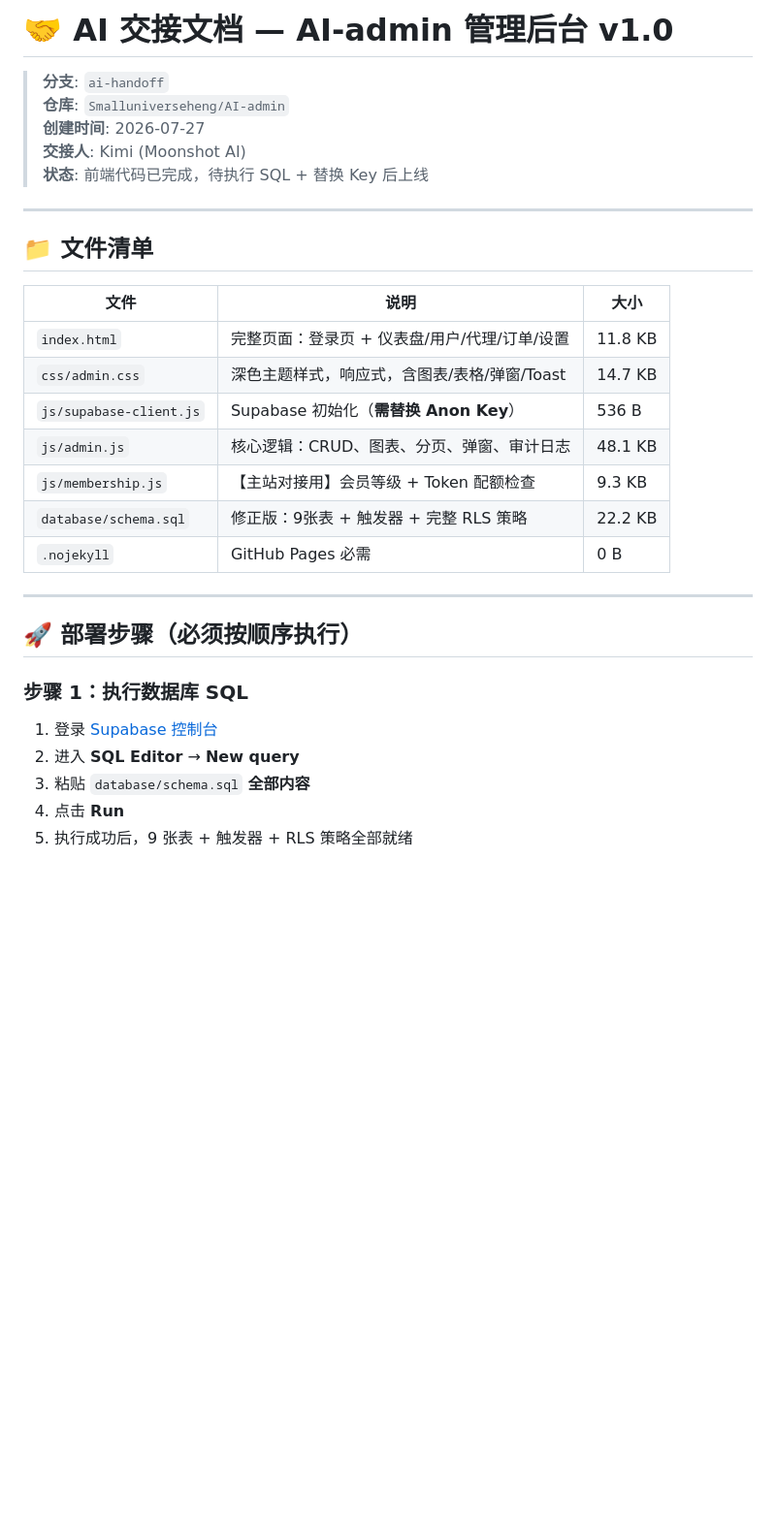
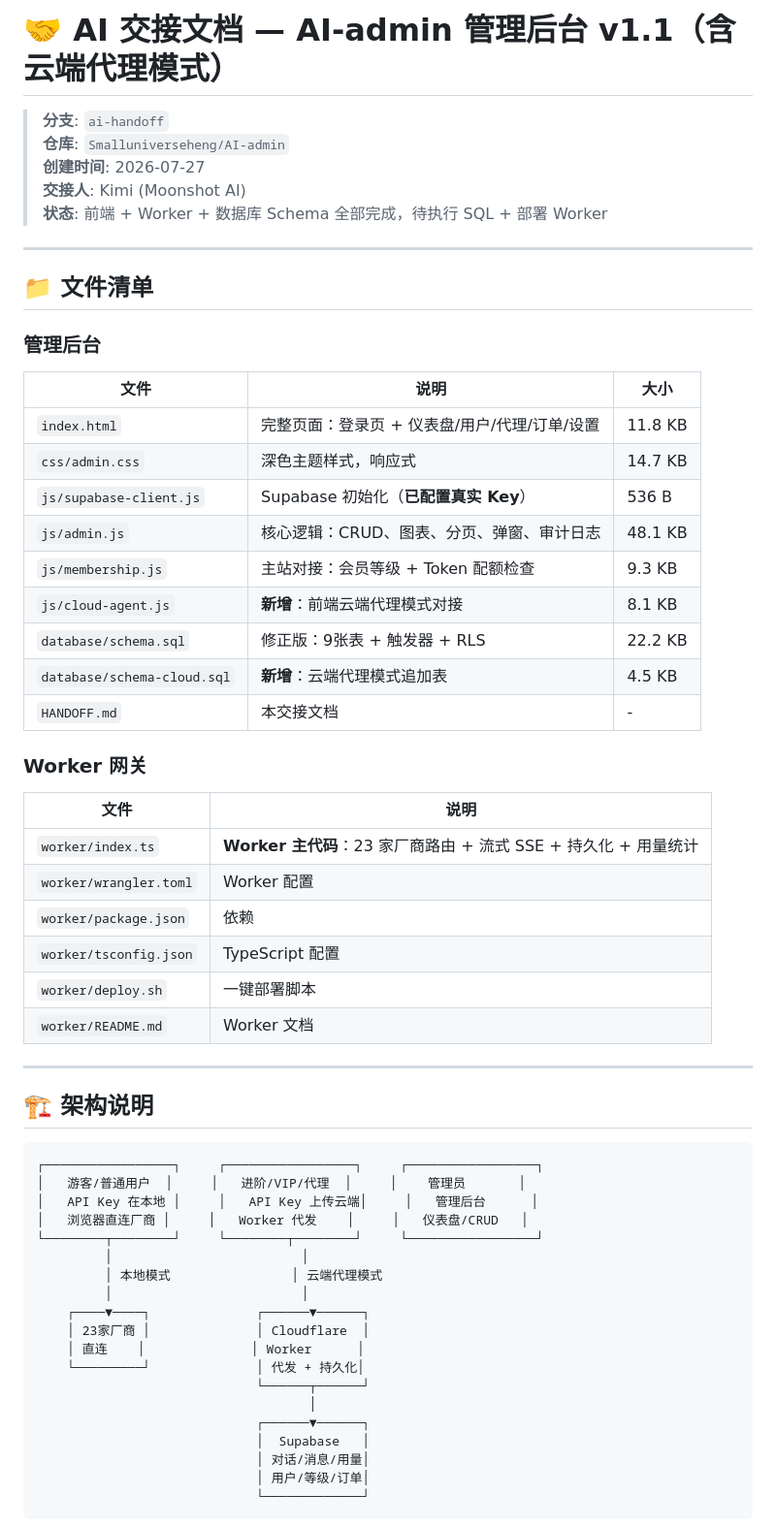
Before and after one commit to Smalluniverseheng/AI-admin, a Markdown page: HANDOFF.md, the part around one of its changes. Shown at 97% size. Drawn GitHub-style; blank space fills up the shorter version.

````diff
--- a/HANDOFF.md
+++ b/HANDOFF.md
@@ -1,33 +1,61 @@
-# 🤝 AI 交接文档 — AI-admin 管理后台 v1.0
+# 🤝 AI 交接文档 — AI-admin 管理后台 v1.1（含云端代理模式）
 
 > **分支**: `ai-handoff`
 > **仓库**: `Smalluniverseheng/AI-admin`
 > **创建时间**: 2026-07-27
 > **交接人**: Kimi (Moonshot AI)
-> **状态**: 前端代码已完成，待执行 SQL + 替换 Key 后上线
+> **状态**: 前端 + Worker + 数据库 Schema 全部完成，待执行 SQL + 部署 Worker
 
 ---
 
 ## 📁 文件清单
 
+### 管理后台
 | 文件 | 说明 | 大小 |
 |------|------|------|
 | `index.html` | 完整页面：登录页 + 仪表盘/用户/代理/订单/设置 | 11.8 KB |
-| `css/admin.css` | 深色主题样式，响应式，含图表/表格/弹窗/Toast | 14.7 KB |
-| `js/supabase-client.js` | Supabase 初始化（**需替换 Anon Key**） | 536 B |
+| `css/admin.css` | 深色主题样式，响应式 | 14.7 KB |
+| `js/supabase-client.js` | Supabase 初始化（**已配置真实 Key**） | 536 B |
 | `js/admin.js` | 核心逻辑：CRUD、图表、分页、弹窗、审计日志 | 48.1 KB |
-| `js/membership.js` | 【主站对接用】会员等级 + Token 配额检查 | 9.3 KB |
-| `database/schema.sql` | 修正版：9张表 + 触发器 + 完整 RLS 策略 | 22.2 KB |
-| `.nojekyll` | GitHub Pages 必需 | 0 B |
+| `js/membership.js` | 主站对接：会员等级 + Token 配额检查 | 9.3 KB |
+| `js/cloud-agent.js` | **新增**：前端云端代理模式对接 | 8.1 KB |
+| `database/schema.sql` | 修正版：9张表 + 触发器 + RLS | 22.2 KB |
+| `database/schema-cloud.sql` | **新增**：云端代理模式追加表 | 4.5 KB |
+| `HANDOFF.md` | 本交接文档 | - |
+
+### Worker 网关
+| 文件 | 说明 |
+|------|------|
+| `worker/index.ts` | **Worker 主代码**：23 家厂商路由 + 流式 SSE + 持久化 + 用量统计 | 34.4 KB |
+| `worker/wrangler.toml` | Worker 配置 | 1.2 KB |
+| `worker/package.json` | 依赖 | 0.3 KB |
+| `worker/tsconfig.json` | TypeScript 配置 | 0.3 KB |
+| `worker/deploy.sh` | 一键部署脚本 | 1.5 KB |
+| `worker/README.md` | Worker 文档 | 0.8 KB |
 
 ---
 
-## 🚀 部署步骤（必须按顺序执行）
+## 🏗️ 架构说明
 
-### 步骤 1：执行数据库 SQL
-1. 登录 [Supabase 控制台](https://supabase.com/dashboard/project/mxvxlgjzeboktufumxbp)
-2. 进入 **SQL Editor** → **New query**
-3. 粘贴 `database/schema.sql` **全部内容**
-4. 点击 **Run**
-5. 执行成功后，9 张表 + 触发器 + RLS 策略全部就绪
+```
+┌─────────────────┐     ┌─────────────────┐     ┌─────────────────┐
+│   游客/普通用户  │     │   进阶/VIP/代理  │     │    管理员       │
+│   API Key 在本地 │     │   API Key 上传云端│     │   管理后台      │
+│   浏览器直连厂商 │     │   Worker 代发    │     │   仪表盘/CRUD   │
+└────────┬────────┘     └────────┬────────┘     └─────────────────┘
+         │                         │
+         │ 本地模式                │ 云端代理模式
+         │                         │
+    ┌────▼────┐              ┌──────▼──────┐
+    │ 23家厂商 │              │ Cloudflare  │
+    │ 直连    │              │ Worker      │
+    └─────────┘              │ 代发 + 持久化│
+                             └──────┬──────┘
+                                    │
+                             ┌──────▼──────┐
+                             │  Supabase   │
+                             │ 对话/消息/用量│
+                             │ 用户/等级/订单│
+                             └─────────────┘
+```
 
````
Also changed, not shown: other parts of HANDOFF.md (+90 -52 lines).
